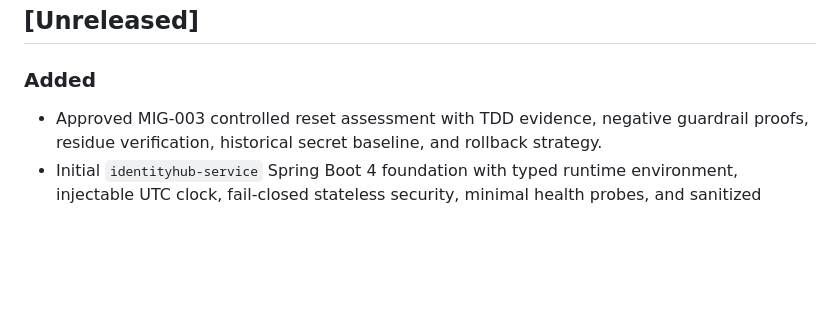
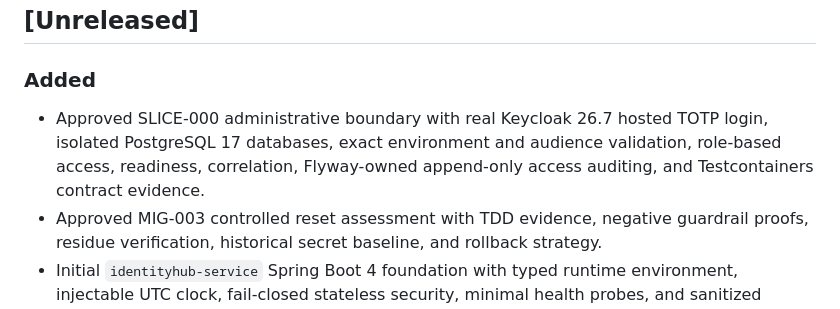
Before and after one commit to andrestamatto/identity-hub, a Markdown page: docs/CHANGELOG.md, the part around the change. GitHub-like rendering; blank space fills up the shorter version.

Commit message:
docs(migration): record approved SLICE-000

```diff
--- a/docs/CHANGELOG.md
+++ b/docs/CHANGELOG.md
@@ -4,6 +4,7 @@ All notable changes to this project will be documented in this file.
 
 ## [Unreleased]
 ### Added
+- Approved SLICE-000 administrative boundary with real Keycloak 26.7 hosted TOTP login, isolated PostgreSQL 17 databases, exact environment and audience validation, role-based access, readiness, correlation, Flyway-owned append-only access auditing, and Testcontainers contract evidence.
 - Approved MIG-003 controlled reset assessment with TDD evidence, negative guardrail proofs, residue verification, historical secret baseline, and rollback strategy.
 - Initial `identityhub-service` Spring Boot 4 foundation with typed runtime environment, injectable UTC clock, fail-closed stateless security, minimal health probes, and sanitized request correlation.
 - Repository engineering guardrails with project-specific `AGENTS.md`, ArchUnit, Checkstyle, JaCoCo, pinned GitHub Actions, Gradle Wrapper validation, Gitleaks, and dependency review.
```
Also changed, not shown: docs/assessments/slice-000-admin-boundary.md (added, +232 -0 lines).
